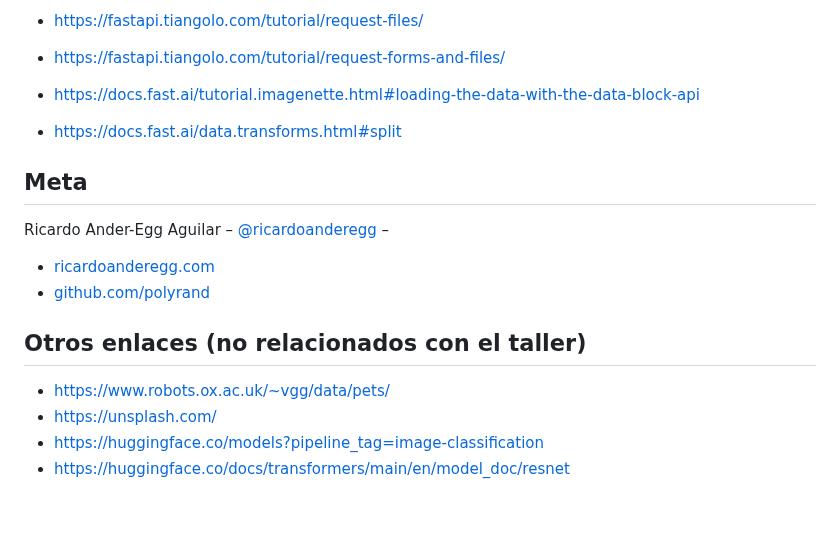
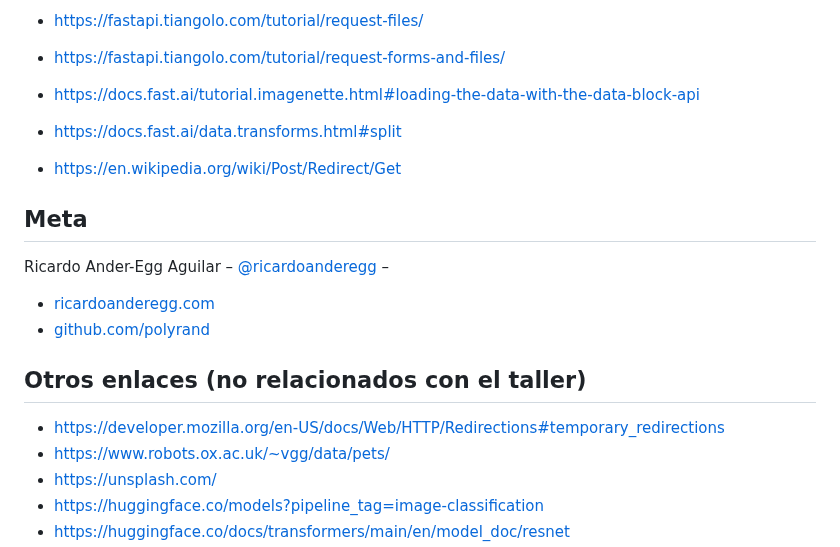
Before and after one commit to polyrand/pydatabcn-imgapp-workshop1, a Markdown page: README.md, the part around the change. Drawn GitHub-style; blank space fills up the shorter version.

Commit message:
update links

```diff
--- a/README.md
+++ b/README.md
@@ -114,6 +114,8 @@ export PYTORCH_ENABLE_MPS_FALLBACK=1
 - https://docs.fast.ai/tutorial.imagenette.html#loading-the-data-with-the-data-block-api
 - https://docs.fast.ai/data.transforms.html#split
 
+- https://en.wikipedia.org/wiki/Post/Redirect/Get
+
 ## Meta
 
 Ricardo Ander-Egg Aguilar – [@ricardoanderegg](https://twitter.com/ricardoanderegg) –
@@ -123,6 +125,7 @@ Ricardo Ander-Egg Aguilar – [@ricardoanderegg](https://twitter.com/ricardoande
 
 ## Otros enlaces (no relacionados con el taller)
 
+- https://developer.mozilla.org/en-US/docs/Web/HTTP/Redirections#temporary_redirections
 - https://www.robots.ox.ac.uk/~vgg/data/pets/
 - https://unsplash.com/
 - https://huggingface.co/models?pipeline_tag=image-classification
```
